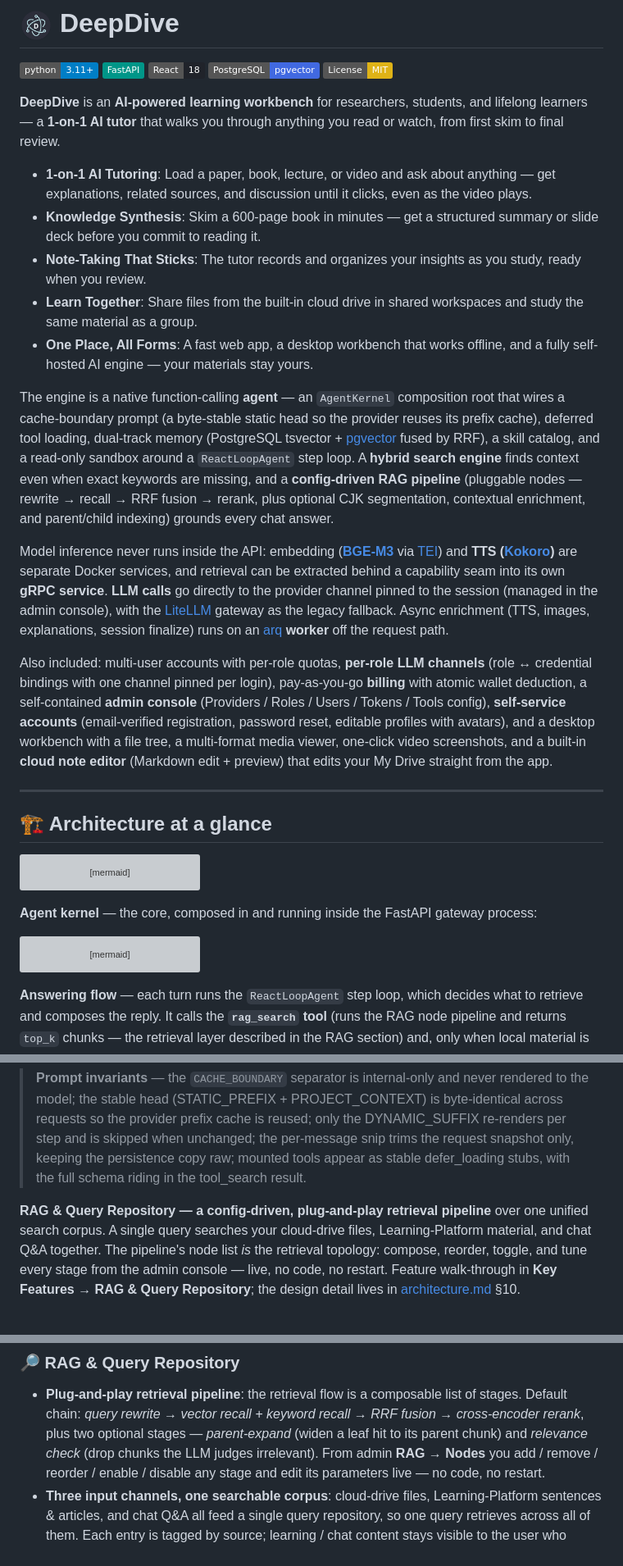
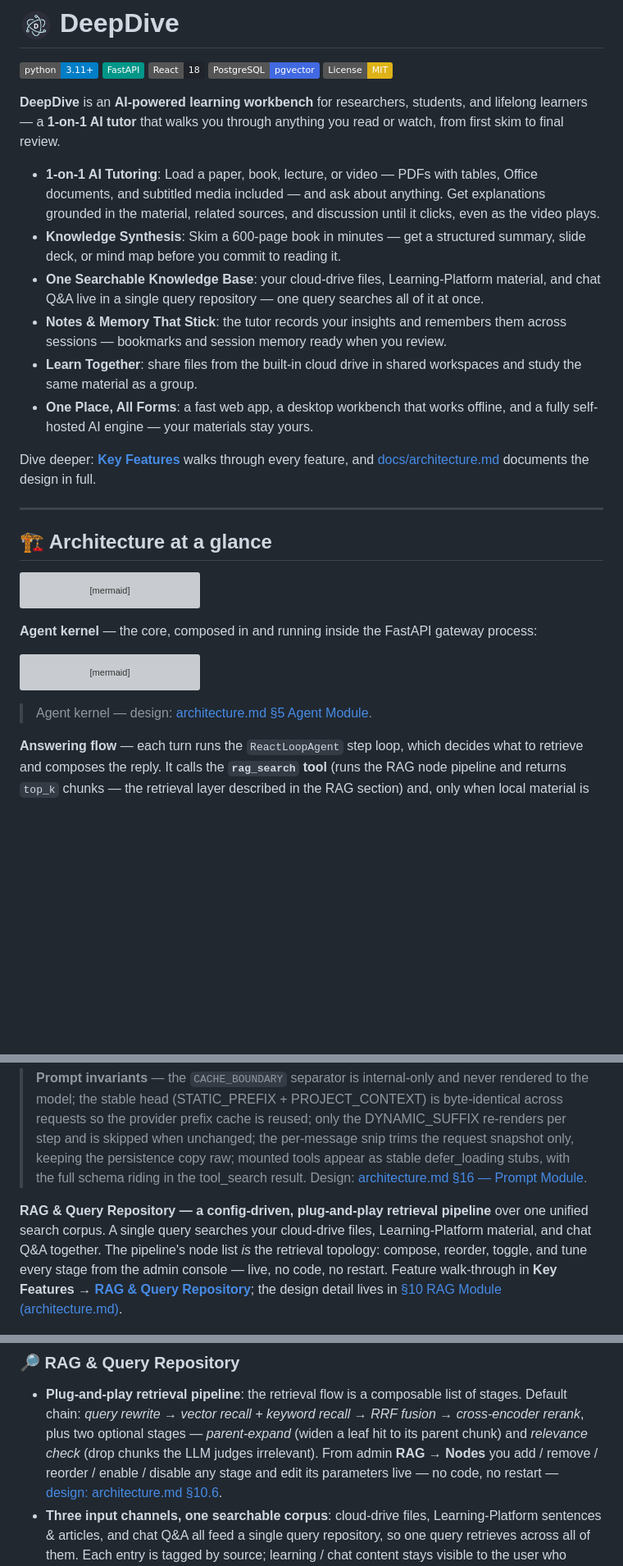
Before and after one commit to Eric-LLMs/DeepDive, a Markdown page: README.md, 3 parts joined by grey strips. Shown at 82% size. Drawn GitHub-style; badges without logos; blank space fills up the shorter version; grey boxes are pictures that could not be loaded.

````diff
--- a/README.md
+++ b/README.md
@@ -8,17 +8,14 @@
 
 **DeepDive** is an **AI-powered learning workbench** for researchers, students, and lifelong learners — a **1-on-1 AI tutor** that walks you through anything you read or watch, from first skim to final review.
 
-- **1-on-1 AI Tutoring**: Load a paper, book, lecture, or video and ask about anything — get explanations, related sources, and discussion until it clicks, even as the video plays.
-- **Knowledge Synthesis**: Skim a 600-page book in minutes — get a structured summary or slide deck before you commit to reading it.
-- **Note-Taking That Sticks**: The tutor records and organizes your insights as you study, ready when you review.
-- **Learn Together**: Share files from the built-in cloud drive in shared workspaces and study the same material as a group.
-- **One Place, All Forms**: A fast web app, a desktop workbench that works offline, and a fully self-hosted AI engine — your materials stay yours.
+- **1-on-1 AI Tutoring**: Load a paper, book, lecture, or video — PDFs with tables, Office documents, and subtitled media included — and ask about anything. Get explanations grounded in the material, related sources, and discussion until it clicks, even as the video plays.
+- **Knowledge Synthesis**: Skim a 600-page book in minutes — get a structured summary, slide deck, or mind map before you commit to reading it.
+- **One Searchable Knowledge Base**: your cloud-drive files, Learning-Platform material, and chat Q&A live in a single query repository — one query searches all of it at once.
+- **Notes & Memory That Stick**: the tutor records your insights and remembers them across sessions — bookmarks and session memory ready when you review.
+- **Learn Together**: share files from the built-in cloud drive in shared workspaces and study the same material as a group.
+- **One Place, All Forms**: a fast web app, a desktop workbench that works offline, and a fully self-hosted AI engine — your materials stay yours.
 
-The engine is a native function-calling **agent** — an `AgentKernel` composition root that wires a cache-boundary prompt (a byte-stable static head so the provider reuses its prefix cache), deferred tool loading, dual-track memory (PostgreSQL tsvector + [pgvector](https://github.com/pgvector/pgvector) fused by RRF), a skill catalog, and a read-only sandbox around a `ReactLoopAgent` step loop. A **hybrid search engine** finds context even when exact keywords are missing, and a **config-driven RAG pipeline** (pluggable nodes — rewrite → recall → RRF fusion → rerank, plus optional CJK segmentation, contextual enrichment, and parent/child indexing) grounds every chat answer.
-
-Model inference never runs inside the API: embedding (**[BGE-M3](https://huggingface.co/BAAI/bge-m3)** via [TEI](https://github.com/huggingface/text-embeddings-inference)) and **TTS ([Kokoro](https://github.com/hexgrad/kokoro))** are separate Docker services, and retrieval can be extracted behind a capability seam into its own **gRPC service**. **LLM calls** go directly to the provider channel pinned to the session (managed in the admin console), with the [LiteLLM](https://github.com/BerriAI/litellm) gateway as the legacy fallback. Async enrichment (TTS, images, explanations, session finalize) runs on an [arq](https://arq-docs.helpmanual.io/) **worker** off the request path.
-
-Also included: multi-user accounts with per-role quotas, **per-role LLM channels** (role ↔ credential bindings with one channel pinned per login), pay-as-you-go **billing** with atomic wallet deduction, a self-contained **admin console** (Providers / Roles / Users / Tokens / Tools config), **self-service accounts** (email-verified registration, password reset, editable profiles with avatars), and a desktop workbench with a file tree, a multi-format media viewer, one-click video screenshots, and a built-in **cloud note editor** (Markdown edit + preview) that edits your My Drive straight from the app.
+Dive deeper: [**Key Features**](#-key-features) walks through every feature, and [docs/architecture.md](docs/architecture.md) documents the design in full.
 
 ---
 
@@ -72,6 +69,8 @@ flowchart TB
     loop --> memory[MemoryService<br/>PG tsvector + pgvector RRF]
     tools --> sandbox[Sandbox<br/>READ / WRITE / NETWORK]
 ```
+
+> Agent kernel — design: [architecture.md §5 Agent Module](docs/architecture.md#5-agent-module).
 
 **Answering flow** — each turn runs the `ReactLoopAgent` step loop, which decides what to retrieve and
 composes the reply. It calls the **`rag_search` tool** (runs the RAG node pipeline and returns `top_k`
@@ -206,12 +206,14 @@ flowchart TB
 > unchanged; the per-message snip trims the request snapshot only, keeping the persistence copy raw;
 > mounted tools appear as stable defer_loading stubs, with the full schema riding in the tool_search
 > result.
+> Design: [architecture.md §16 — Prompt Module](docs/architecture.md#16-prompt-module).
 
 **RAG & Query Repository — a config-driven, plug-and-play retrieval pipeline** over one unified search
 corpus. A single query searches your cloud-drive files, Learning-Platform material, and chat Q&A
 together. The pipeline's node list *is* the retrieval topology: compose, reorder, toggle, and tune every
 stage from the admin console — live, no code, no restart. Feature walk-through in **Key Features** →
-**RAG & Query Repository**; the design detail lives in [architecture.md](docs/architecture.md) §10.
+[**RAG & Query Repository**](#-rag--query-repository); the design detail lives in
+[§10 RAG Module (architecture.md)](docs/architecture.md#10-rag-module-config-node-pipeline).
 
 ![RAG — config-driven node pipeline](./docs/images/rag-architecture.png)
 
@@ -320,7 +322,7 @@ flowchart TB
   *query rewrite → vector recall + keyword recall → RRF fusion → cross-encoder rerank*, plus two optional
   stages — *parent-expand* (widen a leaf hit to its parent chunk) and *relevance check* (drop chunks the
   LLM judges irrelevant). From admin **RAG → Nodes** you add / remove / reorder / enable / disable any
-  stage and edit its parameters live — no code, no restart.
+  stage and edit its parameters live — no code, no restart — [design: architecture.md §10.6](docs/architecture.md#106-nodes).
 - **Three input channels, one searchable corpus**: cloud-drive files, Learning-Platform sentences &
   articles, and chat Q&A all feed a single query repository, so one query retrieves across all of them.
   Each entry is tagged by source; learning / chat content stays visible to the user who imported it,
````
Also changed, not shown: other parts of README.md (+9 -8 lines).
